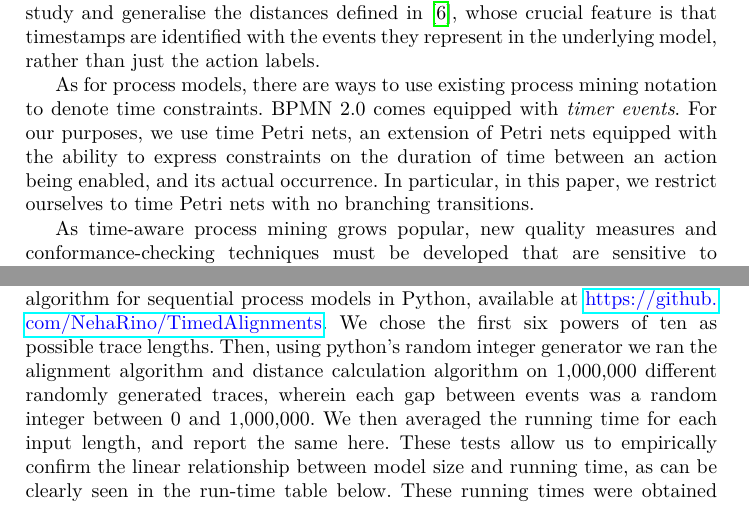
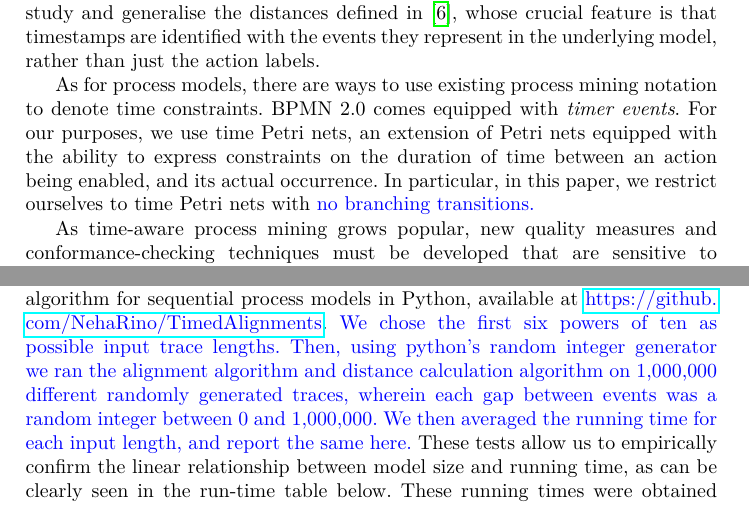
Before and after one commit to Goat18/CS-R-Time-Alignment-Problem, a LaTeX thesis (BPIPaper2.tex): two parts of pages 2 and 23 of 25, joined at a grey line, cut so that both start at the same text. Compiled offline with pdfLaTeX.

Commit message:
Update file BPIPaper2.tex

```diff
--- a/BPIPaper2.tex
+++ b/BPIPaper2.tex
@@ -133,7 +133,7 @@ Here we study and generalise the distances defined in \cite{CR22}, whose crucial
 
 As for process models, there are ways to use existing process mining notation to denote time constraints. BPMN 2.0 comes equipped with \emph{timer events}.
     For our purposes, we use time Petri nets, an extension of Petri nets equipped with the ability to express constraints on the duration of time between an action being enabled, and its actual occurrence.
-    In particular, in this paper, we restrict ourselves to time Petri nets with no branching transitions.
+    In particular, in this paper, we restrict ourselves to time Petri nets with \color{blue}no branching transitions. \color{black}
 
     As time-aware process mining grows popular, new quality measures and conformance-checking techniques must be developed that are sensitive to temporal constraints, but so far in the study of alignments, we notice that the process model used is rarely time-aware.
 
@@ -930,10 +930,10 @@ This is to say, that the closest aligning trace for $d_1$ can be calculated by g
 As shown in the previous sections, both distance computation and alignment tasks for a large class of mixed distances is efficiently computable, in fact the provided algorithms have been proven to run in time directly proportional to the size of the model alone.\color{black}
 
 We have implemented the $d_1$ computation algorithm and the $d_1$ alignment algorithm for sequential process models in Python, available at \url{https://github.com/NehaRino/TimedAlignments}.
-We chose the first six powers of ten as possible trace lengths.
+\color{blue}We chose the first six powers of ten as possible input trace lengths.
 Then, using python's random integer generator we ran the alignment algorithm and distance calculation algorithm on 1,000,000 different randomly generated traces, wherein each gap between events was a random integer between 0 and 1,000,000.
 We then averaged the running time for each input length, and report the same here.
-These tests allow us to empirically confirm the linear relationship between model size and running time, as can be clearly seen in the run-time table below.
+\color{black}These tests allow us to empirically confirm the linear relationship between model size and running time, as can be clearly seen in the run-time table below.
 These running times were obtained on an Apple M1 chip with 8 cores, running at 3.2 GHz, 8GB RAM machine.
 \centerline{
 \begin{tabular}{|c| c|}
```
Also changed, not shown: BPIPaper2.tex (4 more changed lines).
